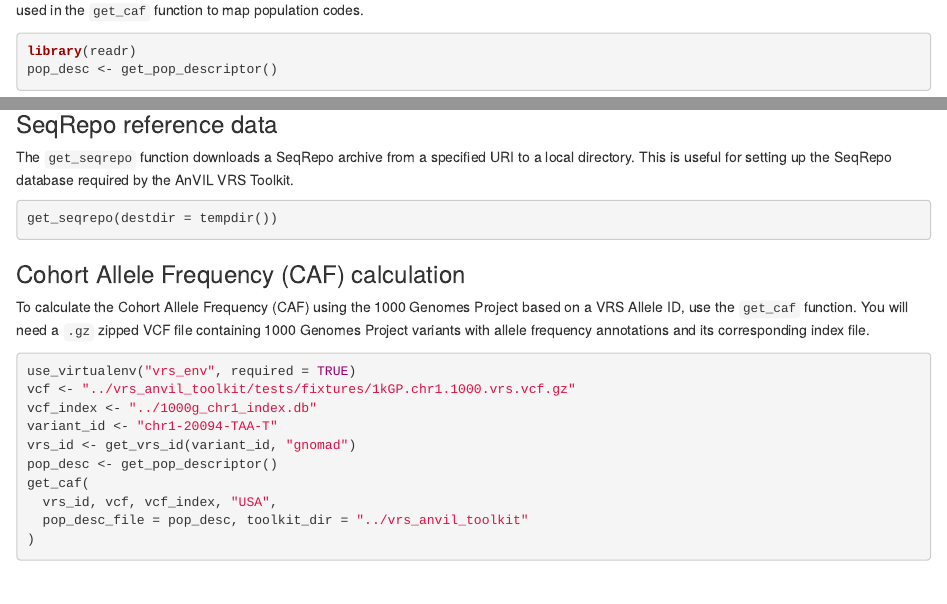
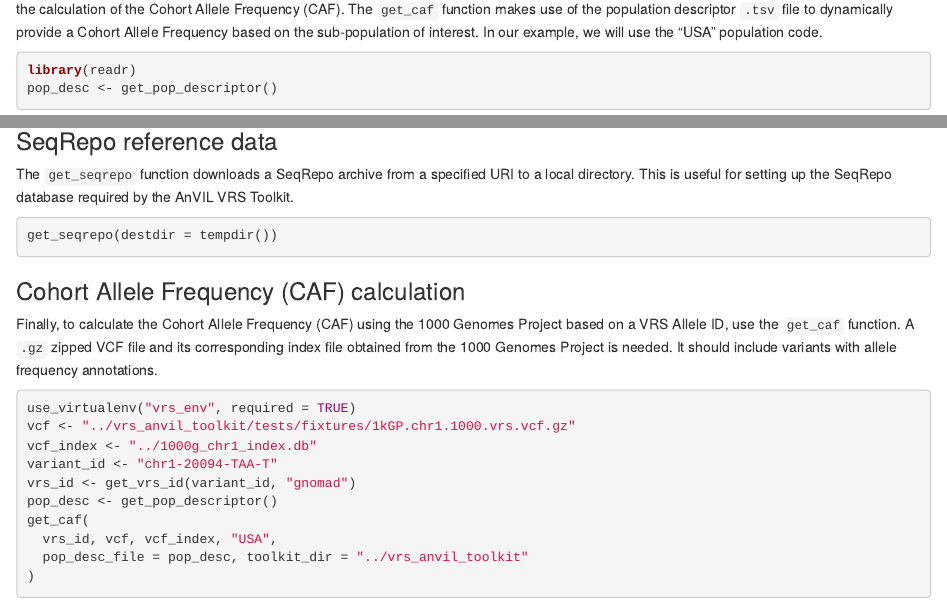
Before and after one commit to Bioconductor/AnVILVRS, an R Markdown document (vignettes/AnVILVRS.Rmd): the page in a window 1100 px wide, from 1680 px down, and a second part further down, joined at a grey line. Rendered offline with R 4.5, knitr and Pandoc, with nearby package versions; drawn as R Markdown's standard HTML page in place of the format the file asks for; some code elsewhere in the file could not run offline.

Commit message:
vignette updates

````diff
--- a/vignettes/AnVILVRS.Rmd
+++ b/vignettes/AnVILVRS.Rmd
@@ -127 +125,0 @@ from a known Google Storage URI to the BiocFileCache. This file is used in the
-`get_caf` function to map population codes.
@@ -128,3 +128,7 @@ from a known Google Storage URI to the BiocFileCache. This file is used in the
+used in the calculation of the Cohort Allele Frequency (CAF). The `get_caf`
+function makes use of the population descriptor `.tsv` file to dynamically
+provide a Cohort Allele Frequency based on the sub-population of interest. In
+our example, we will use the "USA" population code.
 
 ```{r download}
 library(readr)
@@ -153,10 +157,10 @@ get_seqrepo(destdir = tempdir())
 
 ### Cohort Allele Frequency (CAF) calculation
 
-To calculate the Cohort Allele Frequency (CAF) using the 1000 Genomes Project
-based on a VRS Allele ID, use the `get_caf` function. You will need a `.gz`
-zipped VCF file containing 1000 Genomes Project variants with allele frequency
-annotations and its corresponding index file.
+Finally, to calculate the Cohort Allele Frequency (CAF) using the 1000 Genomes
+Project based on a VRS Allele ID, use the `get_caf` function. A `.gz` zipped VCF
+file and its corresponding index file obtained from the 1000 Genomes Project is
+needed. It should include variants with allele frequency annotations.
 
 ```{r, eval=FALSE}
 use_virtualenv("vrs_env", required = TRUE)
````
Also changed, not shown: vignettes/AnVILVRS.Rmd (9 more changed lines).
